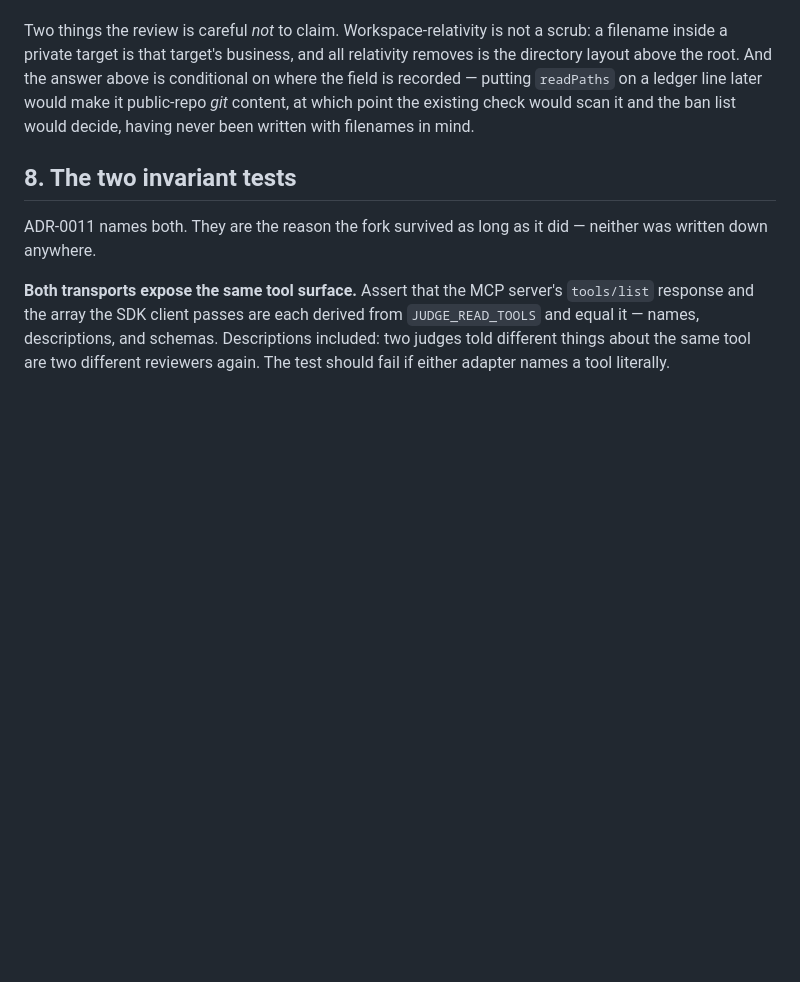
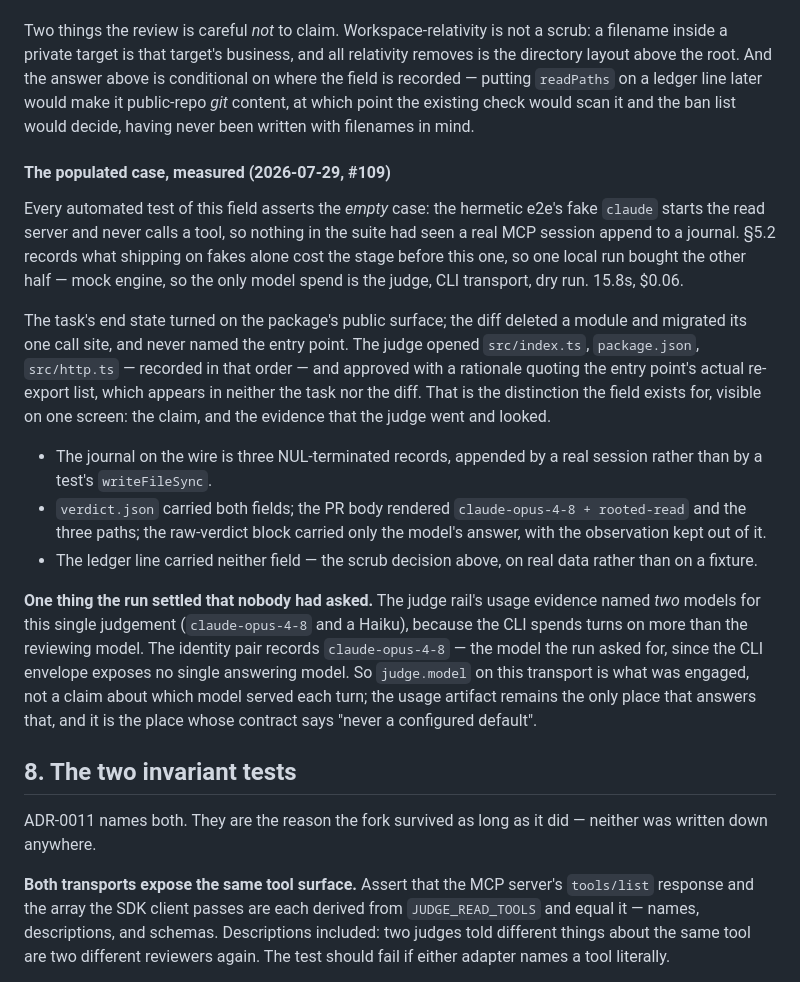
Before and after one commit to fskroes/Spotify-stack, a Markdown page: docs/judge-cage-spec.md, the part around the change. Drawn GitHub-style; blank space fills up the shorter version.

Commit message:
docs: the judge's recorded reads, measured on a live run (#109)
Every automated test of the new field asserts the empty case — the hermetic
e2e's fake `claude` starts the read server and never calls a tool, so nothing
in the suite had seen a real MCP session append to a journal. §5.2 records what
shipping on fakes alone cost the stage before this one.

One local run buys the other half: a task whose end state turns on the package
entry point, a diff that never names it, and a judge that opened it and quoted
its actual re-export list back. The paths, the journal's NUL-terminated records,
the rendered PR body and the ledger line's deliberate silence are all as
specified.

It also settled a question nobody asked: the judge rail's usage names two models
for one judgement, while the identity pair names the one the run engaged. What
that does and does not claim is now written down rather than left for the next
reader to infer.

Co-Authored-By: Claude Opus 5 <noreply@anthropic.com>

```diff
--- a/docs/judge-cage-spec.md
+++ b/docs/judge-cage-spec.md
@@ -512,6 +512,40 @@ line later would make it public-repo *git* content, at which point the existing
 check would scan it and the ban list would decide, having never been written
 with filenames in mind.
 
+#### The populated case, measured (2026-07-29, #109)
+
+Every automated test of this field asserts the *empty* case: the hermetic e2e's
+fake `claude` starts the read server and never calls a tool, so nothing in the
+suite had seen a real MCP session append to a journal. §5.2 records what shipping
+on fakes alone cost the stage before this one, so one local run bought the other
+half — mock engine, so the only model spend is the judge, CLI transport, dry
+run. 15.8s, $0.06.
+
+The task's end state turned on the package's public surface; the diff deleted a
+module and migrated its one call site, and never named the entry point. The
+judge opened `src/index.ts`, `package.json`, `src/http.ts` — recorded in that
+order — and approved with a rationale quoting the entry point's actual
+re-export list, which appears in neither the task nor the diff. That is the
+distinction the field exists for, visible on one screen: the claim, and the
+evidence that the judge went and looked.
+
+- The journal on the wire is three NUL-terminated records, appended by a real
+  session rather than by a test's `writeFileSync`.
+- `verdict.json` carried both fields; the PR body rendered
+  `claude-opus-4-8 + rooted-read` and the three paths; the raw-verdict block
+  carried only the model's answer, with the observation kept out of it.
+- The ledger line carried neither field — the scrub decision above, on real
+  data rather than on a fixture.
+
+**One thing the run settled that nobody had asked.** The judge rail's usage
+evidence named *two* models for this single judgement (`claude-opus-4-8` and a
+Haiku), because the CLI spends turns on more than the reviewing model. The
+identity pair records `claude-opus-4-8` — the model the run asked for, since the
+CLI envelope exposes no single answering model. So `judge.model` on this
+transport is what was engaged, not a claim about which model served each turn;
+the usage artifact remains the only place that answers that, and it is the place
+whose contract says "never a configured default".
+
 ## 8. The two invariant tests
 
 ADR-0011 names both. They are the reason the fork survived as long as it did —
```
